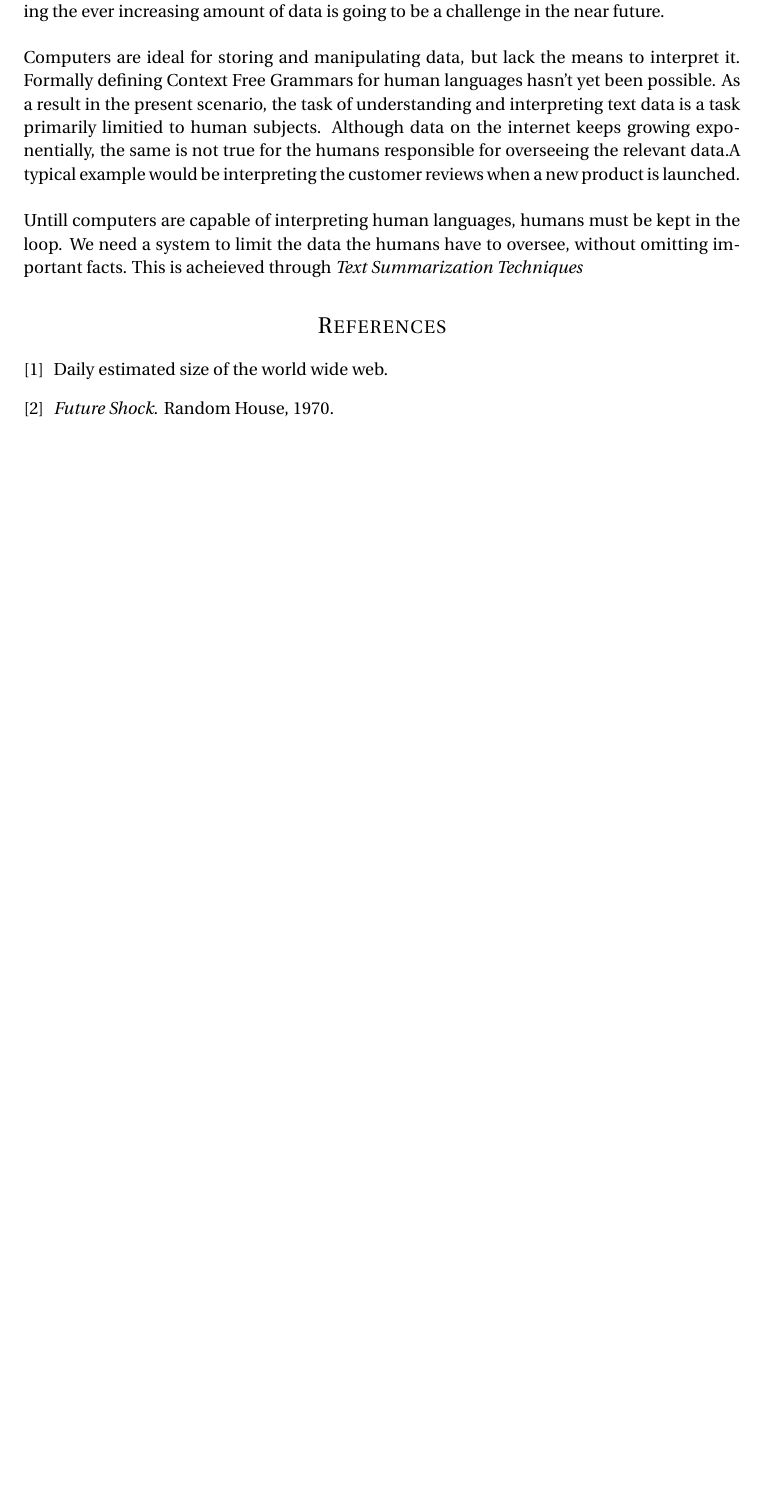
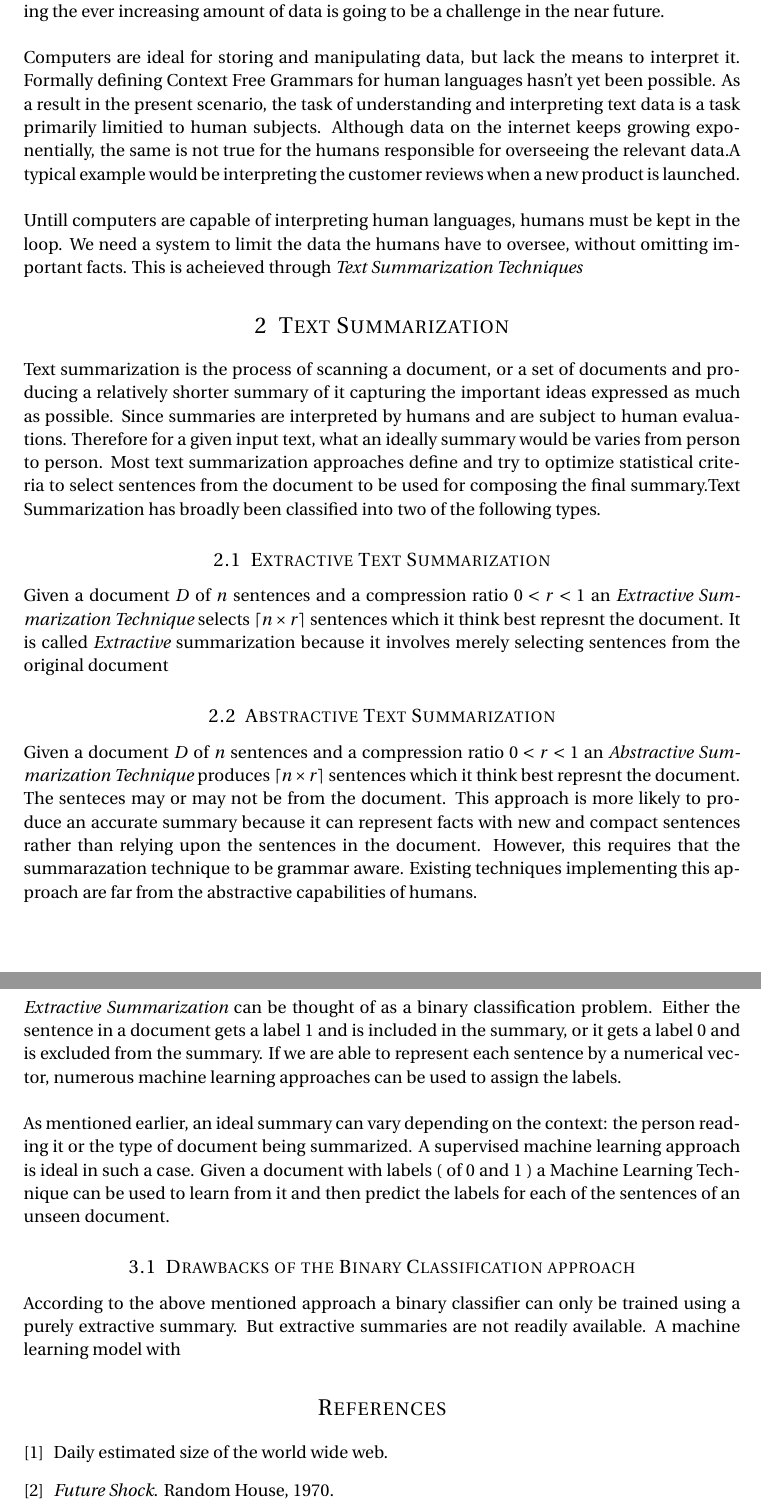
Before and after one commit to dhruv13J/project-paper, a LaTeX document (report.tex): part of page 3 of 3 before the commit and two parts of pages 3 and 4 of 4 after it, the two joined at a grey line, cut so that both start at the same text, the shorter picture padded with empty space. Compiled offline with pdfLaTeX.

Commit message:
added content

```diff
--- a/report.tex
+++ b/report.tex
@@ -89,9 +89,30 @@ Mrs. Veena T
 Computers are ideal for storing and manipulating data, but lack the means to interpret it. Formally defining Context Free Grammars for human languages hasn't yet been possible. As a result in the present scenario, the task of understanding and interpreting text data is a task primarily limitied to human subjects. Although data on the internet keeps growing exponentially, the same is not true for the humans responsible for overseeing the relevant data.A typical example would be interpreting the customer reviews when a new product is launched.\\
 \par
 Untill computers are capable of interpreting human languages, humans must be kept in the loop. We need a system to limit the data the humans have to oversee, without omitting important facts. This is acheieved through \emph{Text Summarization Techniques}
-%----------------------------------------------------------------------------------------
+%TODO reference here
+%---------------------------------------------------------------------------------------
+\section{Text Summarization}
+%TODO ref
+Text summarization is the process of scanning a document, or a set of documents and producing a relatively shorter summary of it capturing the important ideas expressed as much as possible. Since summaries are interpreted by humans and are subject to human evaluations. Therefore for a given input text, what an ideally summary would be varies from person to person. Most text summarization approaches define and try to optimize statistical criteria to select sentences from the document to be used for composing the final summary.%TODO ref
+Text Summarization has broadly been classified into two of the following types. %TODO ref
+\subsection{Extractive Text Summarization}
+Given a document $D$ of $n$ sentences and a compression ratio $ 0 < r < 1 $ an \emph{Extractive Summarization Technique} selects $\lceil n \times r \rceil $  sentences which it think best represnt the document. It is called \emph{Extractive} summarization because it involves merely selecting sentences from the original document
 
+%TODO describe text rank and one other approach here.
+\subsection{Abstractive Text Summarization}
+Given a document $D$ of $n$ sentences and a compression ratio $ 0 < r < 1 $ an \emph{Abstractive Summarization Technique} produces $\lceil n \times r \rceil $  sentences which it think best represnt the document. The senteces may or may not be from the document. This approach is more likely to produce an accurate summary because it can represent facts with new and compact sentences rather than relying upon the sentences in the document. However, this requires that the summarazation technique to be grammar aware. Existing techniques implementing this approach are far from the abstractive capabilities of humans.
 
+%TODO describe corpus and opinosis here
+
+\section{Summarization as a Classification problem}
+\emph{Extractive Summarization} can be thought of as a binary classification problem. Either the sentence in a document gets a label $1$ and is included in the summary, or it gets a label $0$ and is excluded from the summary. If we are able to represent each sentence by a numerical vector, numerous machine learning approaches can be used to assign the labels.
+%TODO ref some ml approaches, maybe clustering
+\\
+\par
+As mentioned earlier, an ideal summary can vary depending on the context: the person reading it or the type of document being summarized. A supervised machine learning approach is ideal in such a case. Given a document with labels ( of $0$ and $1$ ) a Machine Learning Technique can be used to learn from it and then predict the labels for each of the sentences of an unseen document.
+
+\subsection{Drawbacks of the Binary Classification approach}
+According to the above mentioned approach a binary classifier can only be trained using a purely extractive summary. But extractive summaries are not readily available. A machine learning model with
 
 \bibliography{mybib}{}
 \bibliographystyle{plain}
```
